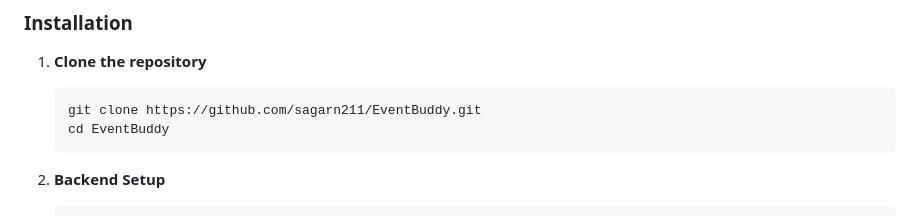
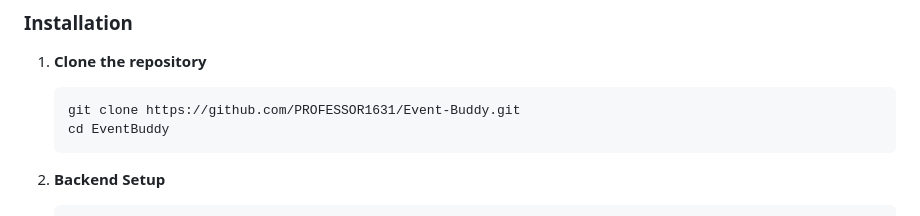
Before and after one commit to PROFESSOR1631/Event-Buddy, a Markdown page: README.md, the part around the change. Drawn GitHub-style.

Commit message:
Update repository URL in installation instructions

````diff
--- a/README.md
+++ b/README.md
@@ -47,7 +47,7 @@
 
 1. **Clone the repository**
    ```bash
-   git clone https://github.com/sagarn211/EventBuddy.git
+   git clone https://github.com/PROFESSOR1631/Event-Buddy.git
    cd EventBuddy
    ```
 
````
